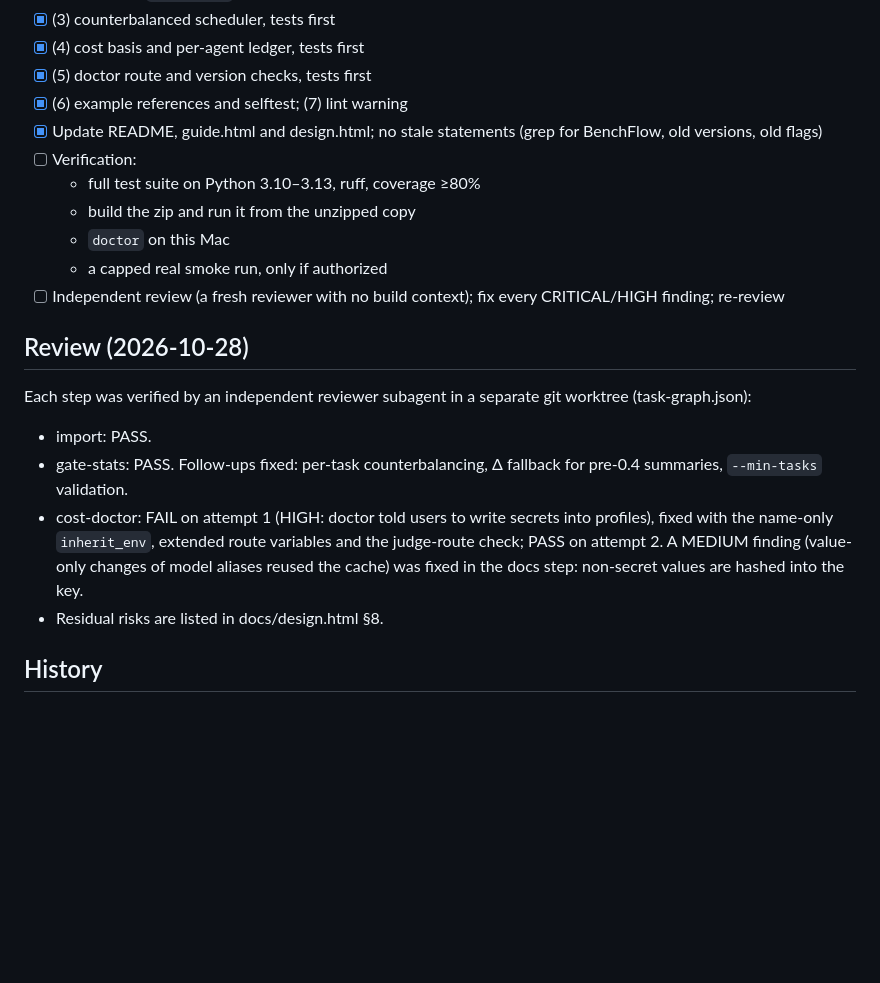
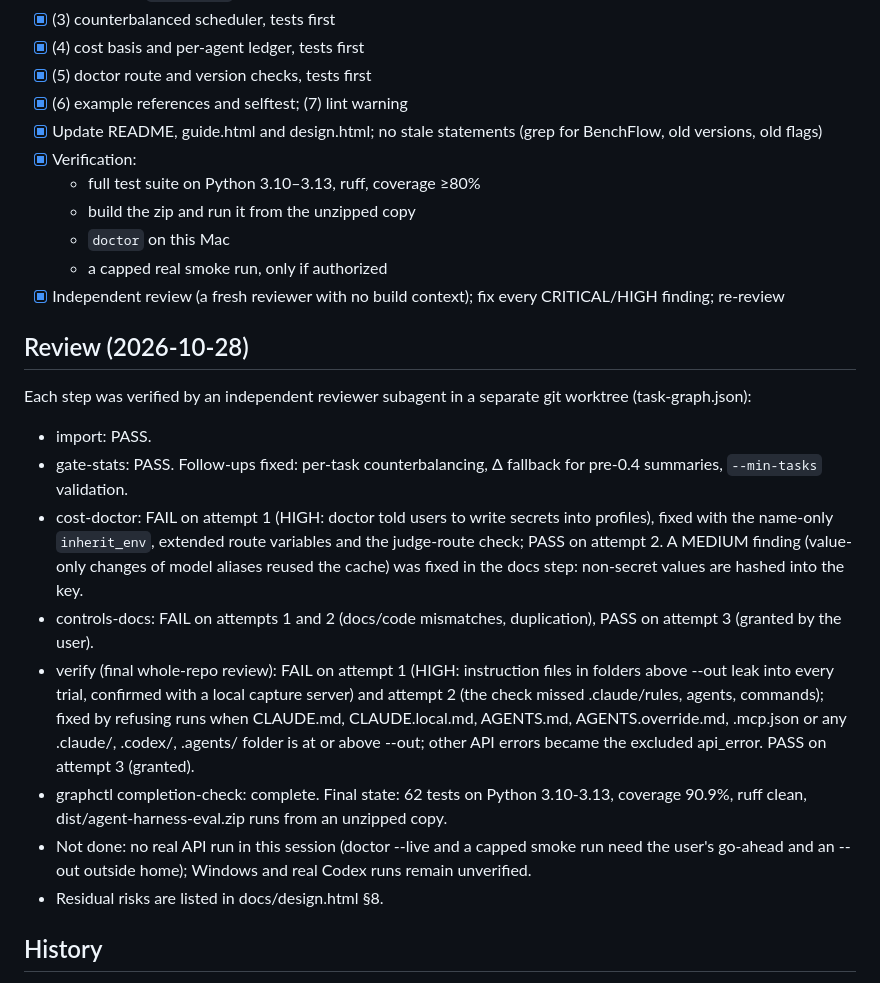
Before and after one commit to R1ck29/agent-harness-eval, a Markdown page: tasks/todo.md, the part around the change. GitHub-like rendering; blank space fills up the shorter version.

Commit message:
docs: record final review outcome in the work plan
Co-Authored-By: Claude Opus 5.5 <noreply@anthropic.com>

```diff
--- a/tasks/todo.md
+++ b/tasks/todo.md
@@ -60,12 +60,12 @@ Not adopted (the reasons go in docs/design.html):
 - [x] (5) doctor route and version checks, tests first
 - [x] (6) example references and selftest; (7) lint warning
 - [x] Update README, guide.html and design.html; no stale statements (grep for BenchFlow, old versions, old flags)
-- [ ] Verification:
+- [x] Verification:
   - full test suite on Python 3.10–3.13, ruff, coverage ≥80%
   - build the zip and run it from the unzipped copy
   - `doctor` on this Mac
   - a capped real smoke run, only if authorized
-- [ ] Independent review (a fresh reviewer with no build context); fix every CRITICAL/HIGH finding; re-review
+- [x] Independent review (a fresh reviewer with no build context); fix every CRITICAL/HIGH finding; re-review
 
 ## Review (2026-10-28)
 
@@ -75,6 +75,15 @@ Each step was verified by an independent reviewer subagent in a separate git wor
 - cost-doctor: FAIL on attempt 1 (HIGH: doctor told users to write secrets into profiles), fixed with the name-only
   `inherit_env`, extended route variables and the judge-route check; PASS on attempt 2. A MEDIUM finding (value-only
   changes of model aliases reused the cache) was fixed in the docs step: non-secret values are hashed into the key.
+- controls-docs: FAIL on attempts 1 and 2 (docs/code mismatches, duplication), PASS on attempt 3 (granted by the user).
+- verify (final whole-repo review): FAIL on attempt 1 (HIGH: instruction files in folders above --out leak into every
+  trial, confirmed with a local capture server) and attempt 2 (the check missed .claude/rules, agents, commands); fixed by
+  refusing runs when CLAUDE.md, CLAUDE.local.md, AGENTS.md, AGENTS.override.md, .mcp.json or any .claude/, .codex/,
+  .agents/ folder is at or above --out; other API errors became the excluded api_error. PASS on attempt 3 (granted).
+- graphctl completion-check: complete. Final state: 62 tests on Python 3.10-3.13, coverage 90.9%, ruff clean,
+  dist/agent-harness-eval.zip runs from an unzipped copy.
+- Not done: no real API run in this session (doctor --live and a capped smoke run need the user's go-ahead and an --out
+  outside home); Windows and real Codex runs remain unverified.
 - Residual risks are listed in docs/design.html §8.
 
 ## History
```
